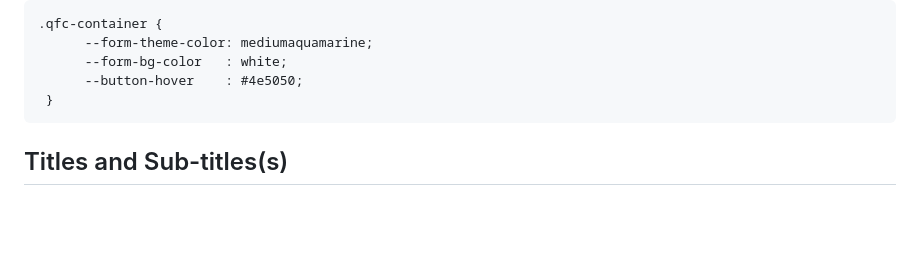
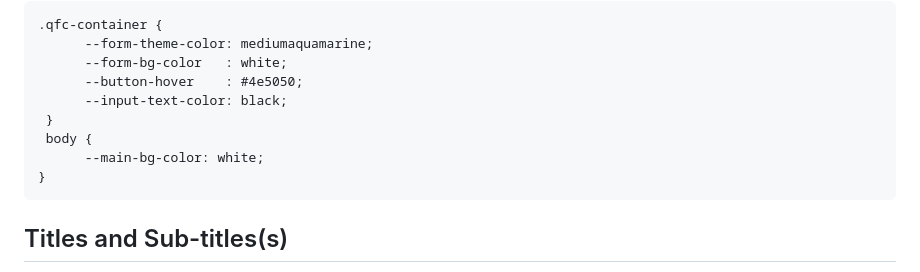
Before and after one commit to siwalikm/quick-form-css, a Markdown page: README.md, the part around the change. Drawn GitHub-style; blank space fills up the shorter version.

```diff
--- a/README.md
+++ b/README.md
@@ -52,7 +52,11 @@ To change theme color or background color of your form, edit the values of these
 		  --form-theme-color: mediumaquamarine;
 		  --form-bg-color   : white;
 		  --button-hover    : #4e5050;
+		  --input-text-color: black;
      }
+	 body {
+    	  --main-bg-color: white;
+	}
 
 Titles and Sub-titles(s)
 -------------
```
Also changed, not shown: resource/transition.gif (added), 3 other files.
